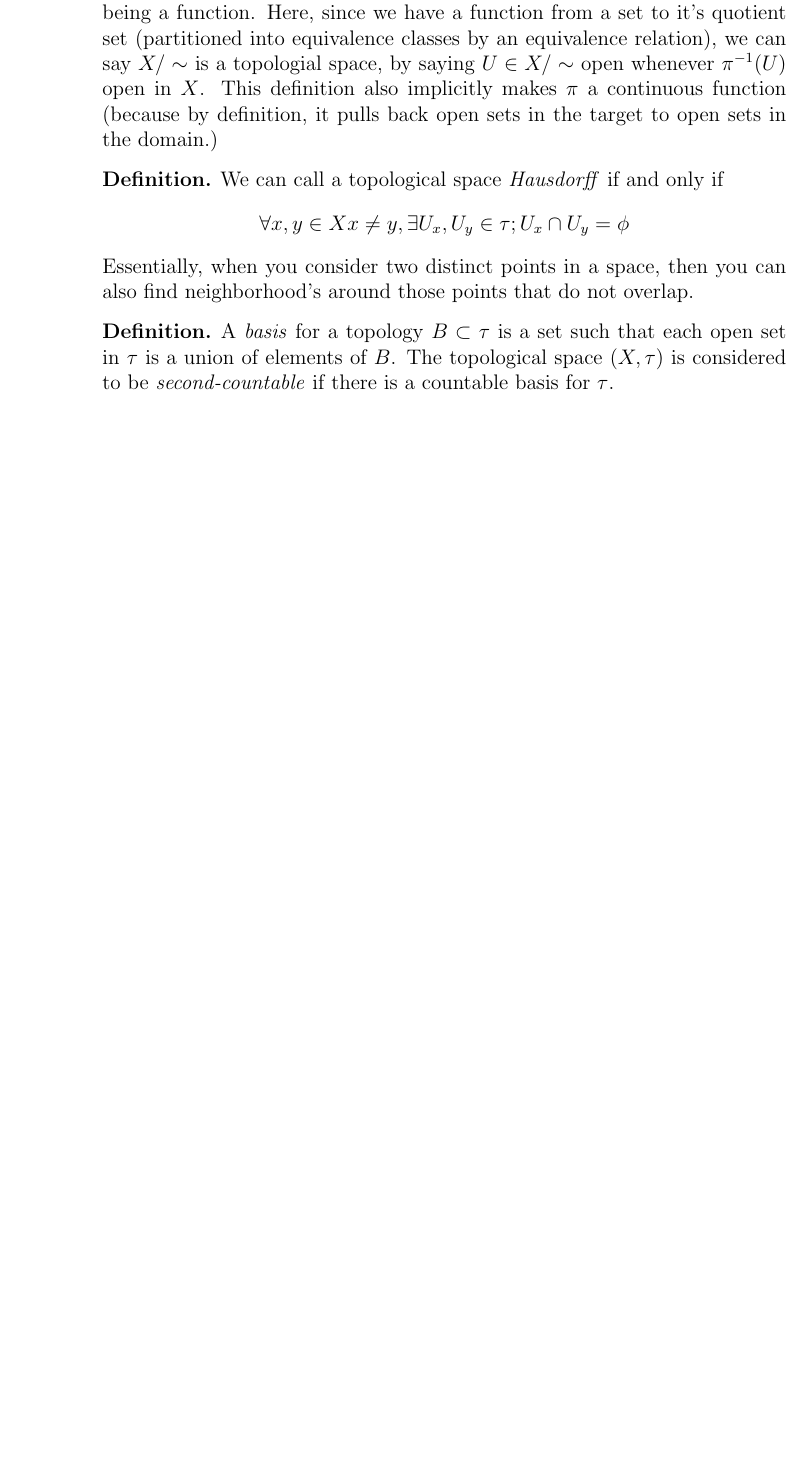
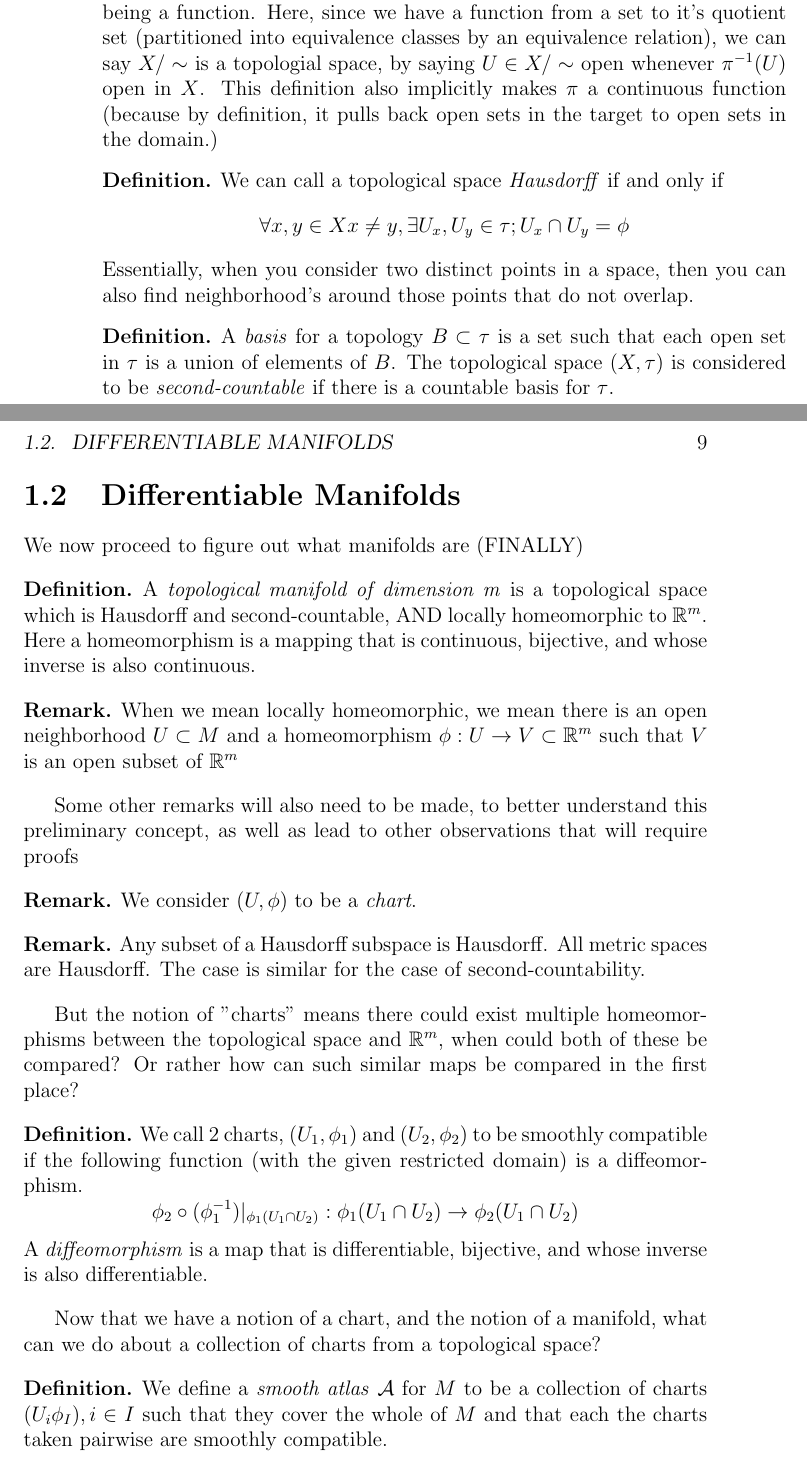
Before and after one commit to octocat8/MastersNotes, a LaTeX book (DifferentialGeometry/DifferentialGeometryNotes.tex): part of page 8 of 8 before the commit and two parts of pages 8 and 9 of 10 after it, the two joined at a grey line, cut so that both start at the same text, the shorter picture padded with empty space. Compiled offline with pdfLaTeX.

Commit message:
Completes the first differential geometry lecture notes.

```diff
--- a/DifferentialGeometry/DifferentialGeometryNotes.tex
+++ b/DifferentialGeometry/DifferentialGeometryNotes.tex
@@ -50,3 +50,28 @@ We know pause and recall a certain fact about equivalence relations partition th
 \begin{definition}
     A \textit{basis} for a topology $B \subset \tau$ is a set such that each open set in $\tau$ is a union of elements of $B$. The topological space $(X, \tau)$ is considered to be \textit{second-countable} if there is a countable basis for $\tau$.
 \end{definition}
+\section{Differentiable Manifolds}
+We now proceed to figure out what manifolds are (FINALLY)
+\begin{definition}
+    A \textit{topological manifold of dimension m} is a topological space which is Hausdorff and second-countable, AND locally homeomorphic to $\mathbb{R}^m$. Here a homeomorphism is a mapping that is continuous, bijective, and whose inverse is also continuous.
+\end{definition}
+\begin{remark}
+    When we mean locally homeomorphic, we mean there is an open neighborhood $U \subset M$ and a homeomorphism $\phi: U \to V \subset \mathbb{R}^m$ such that $V$ is an open subset of  $\mathbb{R}^m$
+\end{remark}
+Some other remarks will also need to be made, to better understand this preliminary concept, as well as lead to other observations that will require proofs
+\begin{remark}
+    We consider $(U, \phi)$ to be a \textit{chart}.
+\end{remark}
+\begin{remark}
+    Any subset of a Hausdorff subspace is Hausdorff. All metric spaces are Hausdorff. The case is similar for the case of second-countability.
+\end{remark}
+But the notion of "charts" means there could exist multiple homeomorphisms between the topological space and $\mathbb{R}^m$, when could both of these be compared? Or rather how can such similar maps be compared in the first place?
+\begin{definition}
+    We call 2 charts, $(U_1, \phi_1)$ and $(U_2, \phi_2)$ to be smoothly compatible if the following function (with the given restricted domain) is a diffeomorphism.
+    $$\phi_2 \circ (\phi_1^{-1})|_{\phi_1 (U_1 \cap U_2)}: \phi_1(U_1 \cap U_2) \to \phi_2(U_1 \cap U_2)$$
+    A \textit{diffeomorphism} is a map that is differentiable, bijective, and whose inverse is also differentiable.
+\end{definition}
+Now that we have a notion of a chart, and the notion of a manifold, what can we do about a collection of charts from a topological space?
+\begin{definition}
+    We define a \textit{smooth atlas} $\mathcal{A}$ for $M$ to be a collection of charts $(U_i\phi_I), i \in I$ such that they cover the whole of $M$ and that each the charts taken pairwise are smoothly compatible.
+\end{definition}
@@ -52,0 +84 @@ We know pause and recall a certain fact about equivalence relations partition th
+\end{definition}
```
Also changed, not shown: DifferentialGeometry/DifferentialGeometryNotes.pdf, DifferentialGeometry/DifferentialGeometryNotes.tex (17 more changed lines), 6 other files.
